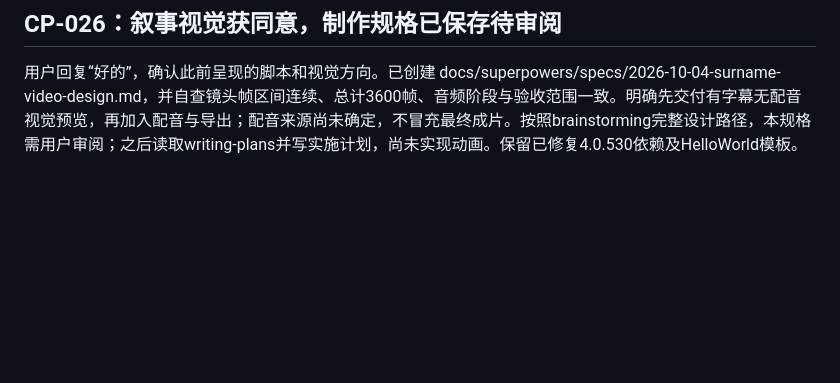
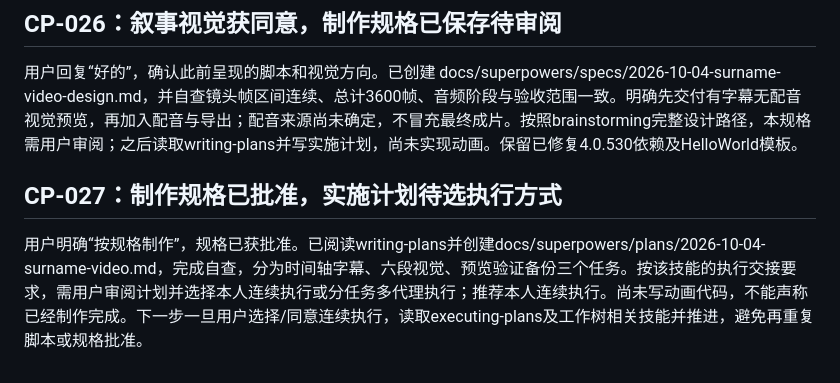
Before and after one commit to Traveller06/vibe-science, a Markdown page: vibe-science-progress.md, the part around one of its changes. GitHub-like rendering; blank space fills up the shorter version.

Commit message:
docs: checkpoint approved spec and implementation plan CP-027

```diff
--- a/vibe-science-progress.md
+++ b/vibe-science-progress.md
@@ -242,3 +242,7 @@ npx remotion versions
 ## CP-026：叙事视觉获同意，制作规格已保存待审阅
 
 用户回复“好的”，确认此前呈现的脚本和视觉方向。已创建 docs/superpowers/specs/2026-10-04-surname-video-design.md，并自查镜头帧区间连续、总计3600帧、音频阶段与验收范围一致。明确先交付有字幕无配音视觉预览，再加入配音与导出；配音来源尚未确定，不冒充最终成片。按照brainstorming完整设计路径，本规格需用户审阅；之后读取writing-plans并写实施计划，尚未实现动画。保留已修复4.0.530依赖及HelloWorld模板。
+
+## CP-027：制作规格已批准，实施计划待选执行方式
+
+用户明确“按规格制作”，规格已获批准。已阅读writing-plans并创建docs/superpowers/plans/2026-10-04-surname-video.md，完成自查，分为时间轴字幕、六段视觉、预览验证备份三个任务。按该技能的执行交接要求，需用户审阅计划并选择本人连续执行或分任务多代理执行；推荐本人连续执行。尚未写动画代码，不能声称已经制作完成。下一步一旦用户选择/同意连续执行，读取executing-plans及工作树相关技能并推进，避免再重复脚本或规格批准。
```
Also changed, not shown: other parts of vibe-science-progress.md (+1 -1 lines).
